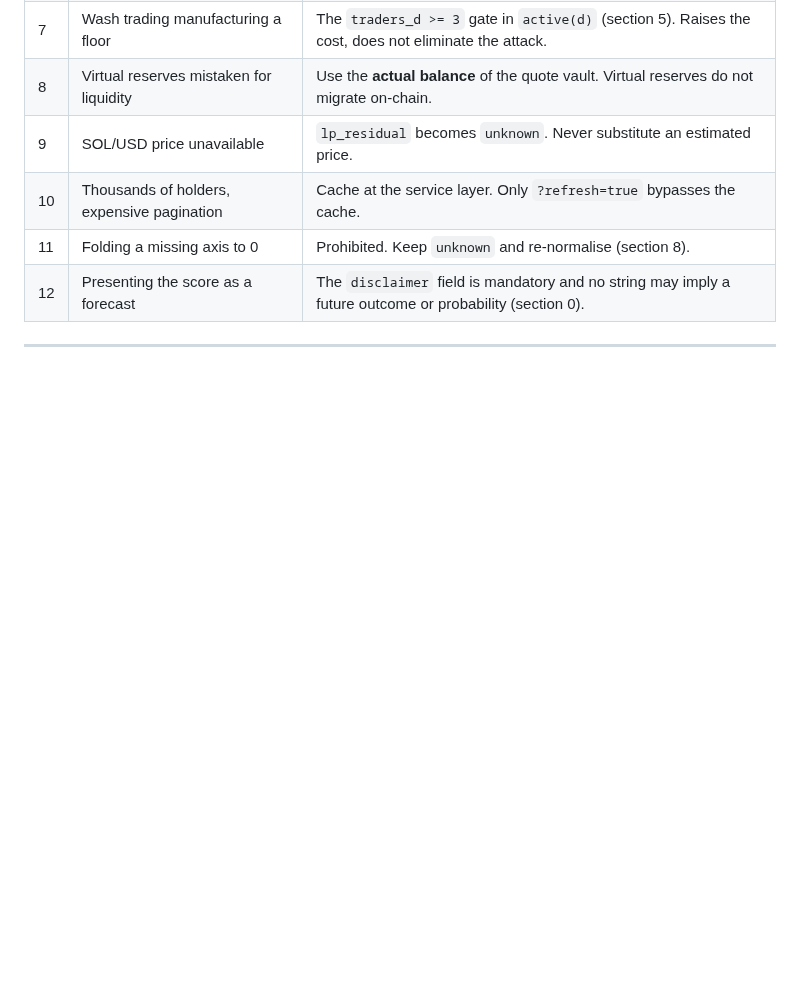
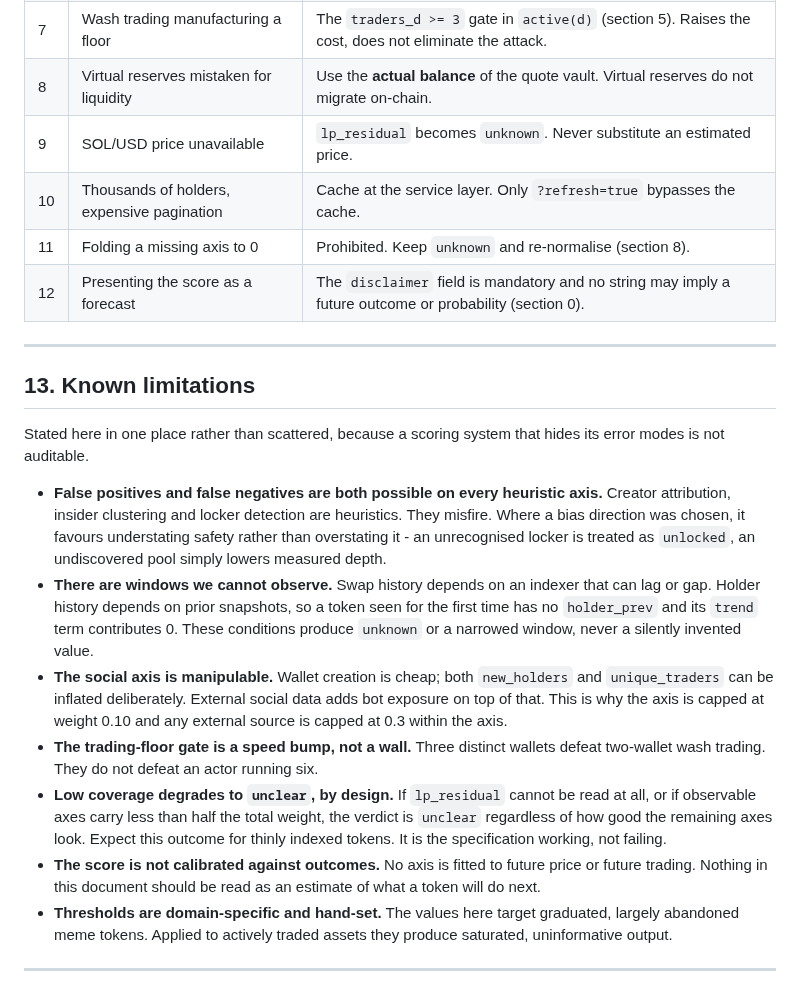
Before and after one commit to BazrMarket/bazr, a Markdown page: docs/relic-spec.md, the part around the change. Rendered like a GitHub page; blank space fills up the shorter version.

Commit message:
write the known limitations section of relic-spec

```diff
--- a/docs/relic-spec.md
+++ b/docs/relic-spec.md
@@ -628,3 +628,36 @@ always has some string to show.
 | 12 | Presenting the score as a forecast | The `disclaimer` field is mandatory and no string may imply a future outcome or probability (section 0). |
 
 ---
+
+## 13. Known limitations
+
+Stated here in one place rather than scattered, because a scoring system that hides its
+error modes is not auditable.
+
+- **False positives and false negatives are both possible on every heuristic axis.**
+  Creator attribution, insider clustering and locker detection are heuristics. They
+  misfire. Where a bias direction was chosen, it favours understating safety rather than
+  overstating it - an unrecognised locker is treated as `unlocked`, an undiscovered pool
+  simply lowers measured depth.
+- **There are windows we cannot observe.** Swap history depends on an indexer that can lag
+  or gap. Holder history depends on prior snapshots, so a token seen for the first time has
+  no `holder_prev` and its `trend` term contributes 0. These conditions produce `unknown`
+  or a narrowed window, never a silently invented value.
+- **The social axis is manipulable.** Wallet creation is cheap; both `new_holders` and
+  `unique_traders` can be inflated deliberately. External social data adds bot exposure on
+  top of that. This is why the axis is capped at weight 0.10 and any external source is
+  capped at 0.3 within the axis.
+- **The trading-floor gate is a speed bump, not a wall.** Three distinct wallets defeat
+  two-wallet wash trading. They do not defeat an actor running six.
+- **Low coverage degrades to `unclear`, by design.** If `lp_residual` cannot be read at
+  all, or if observable axes carry less than half the total weight, the verdict is
+  `unclear` regardless of how good the remaining axes look. Expect this outcome for
+  thinly indexed tokens. It is the specification working, not failing.
+- **The score is not calibrated against outcomes.** No axis is fitted to future price or
+  future trading. Nothing in this document should be read as an estimate of what a token
+  will do next.
+- **Thresholds are domain-specific and hand-set.** The values here target graduated,
+  largely abandoned meme tokens. Applied to actively traded assets they produce saturated,
+  uninformative output.
+
+---
```
